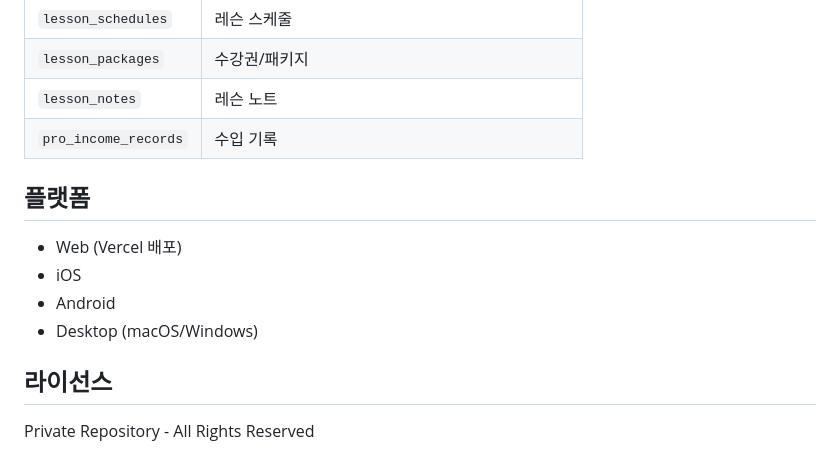
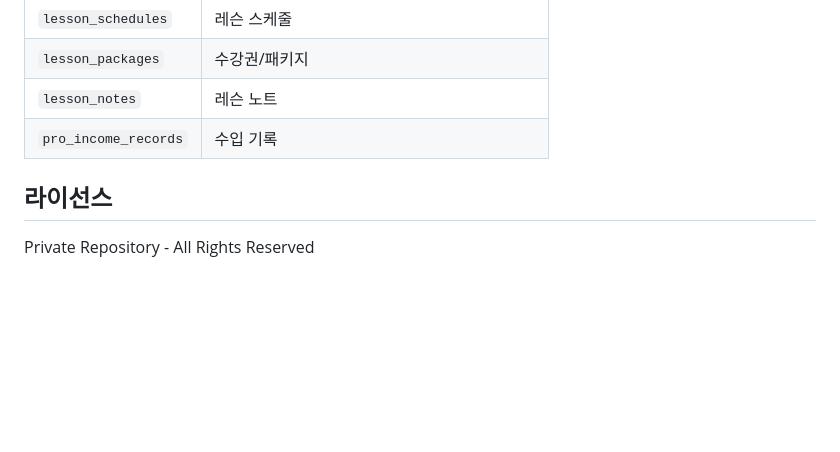
Before and after one commit to moacoms/golfearn-pro, a Markdown page: README.md, the part around one of its changes. Rendered like a GitHub page; blank space fills up the shorter version.

```diff
--- a/README.md
+++ b/README.md
@@ -133,13 +140,6 @@ ANTHROPIC_API_KEY=your_claude_api_key
 | `lesson_packages` | 수강권/패키지 |
 | `lesson_notes` | 레슨 노트 |
 | `pro_income_records` | 수입 기록 |
-
-## 플랫폼
-
-- Web (Vercel 배포)
-- iOS
-- Android
-- Desktop (macOS/Windows)
 
 ## 라이선스
 
```
Also changed, not shown: other parts of README.md (+50 -43 lines), CLAUDE.md (+48 -25 lines).
